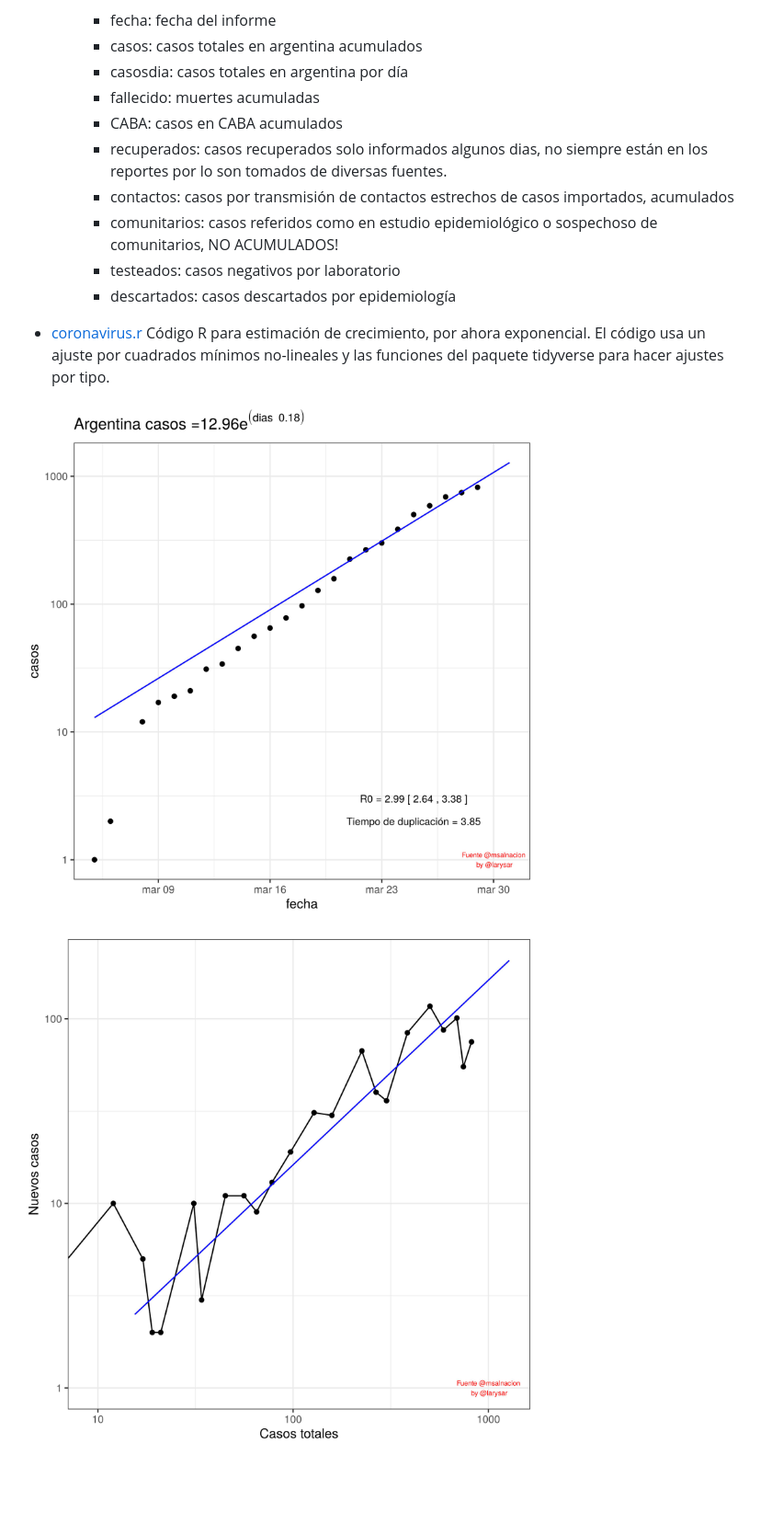
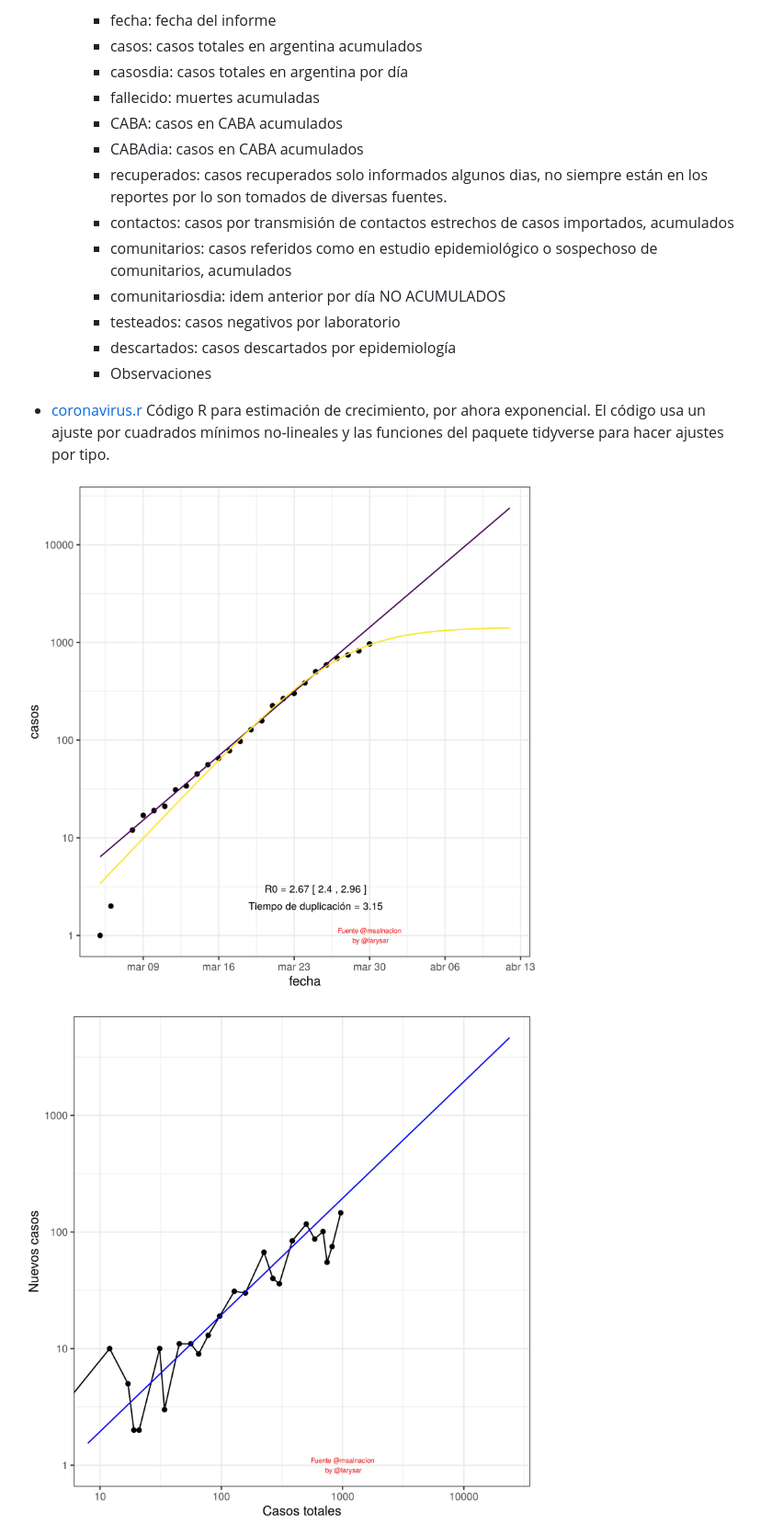
Before and after one commit to lsaravia/covid19ar, a Markdown page: README.md, the part around one of its changes. Shown at 92% size. Drawn GitHub-style; pictures changed too: coronaArNuevosVsTotales.jpg, coronaArTotalesLog.jpg; blank space fills up the shorter version.

```diff
--- a/README.md
+++ b/README.md
@@ -9,16 +9,20 @@
 		- casosdia: casos totales en argentina por día
 		- fallecido: muertes acumuladas
 		- CABA: casos en CABA acumulados
+		- CABAdia: casos en CABA acumulados
 		- recuperados: casos recuperados solo informados algunos dias, no siempre están en los reportes por lo son tomados de diversas fuentes.
 		- contactos: casos por transmisión de contactos estrechos de casos importados, acumulados
-		- comunitarios: casos referidos como en estudio epidemiológico o sospechoso de comunitarios, NO ACUMULADOS!
+		- comunitarios: casos referidos como en estudio epidemiológico o sospechoso de comunitarios, acumulados
+		- comunitariosdia: idem anterior por día NO ACUMULADOS
 		- testeados: casos negativos por laboratorio
 		- descartados: casos descartados por epidemiología
+		- Observaciones
 
 
 - [coronavirus.r](coronavirus.r) Código R para estimación de crecimiento, por ahora exponencial. El código usa un ajuste por cuadrados mínimos no-lineales y las funciones del paquete tidyverse para hacer ajustes por tipo.
 
 ![](coronaArTotalesLog.jpg)
 
+
 ![](coronaArNuevosVsTotales.jpg)
 
```
Also changed, not shown: other parts of README.md (+1 -2 lines), coronaArComparacion.jpg, coronaArComparacionLog.jpg, coronaGlobalNuevosVsTotales.jpg (added), 4 other files.
